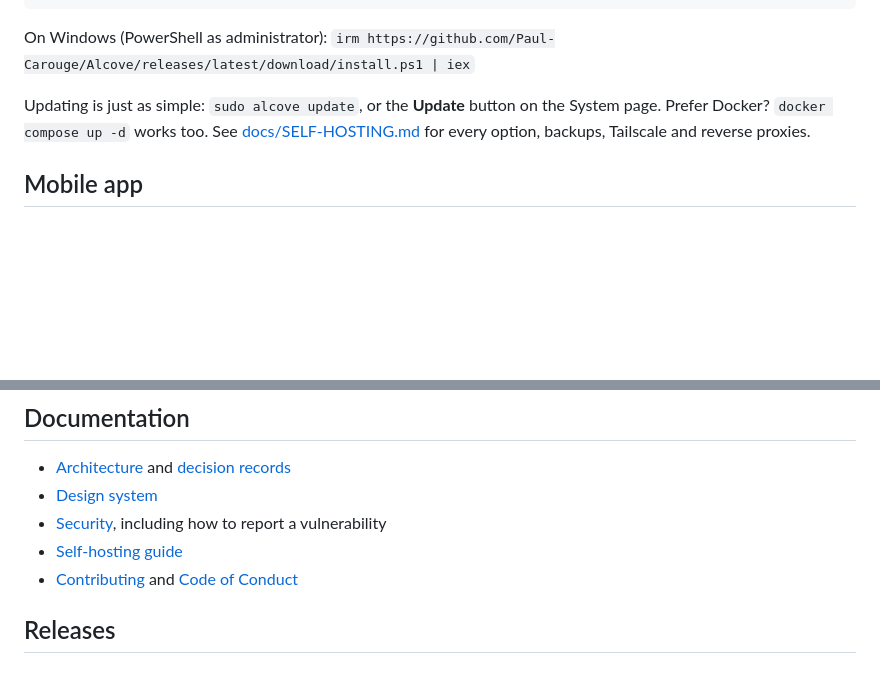
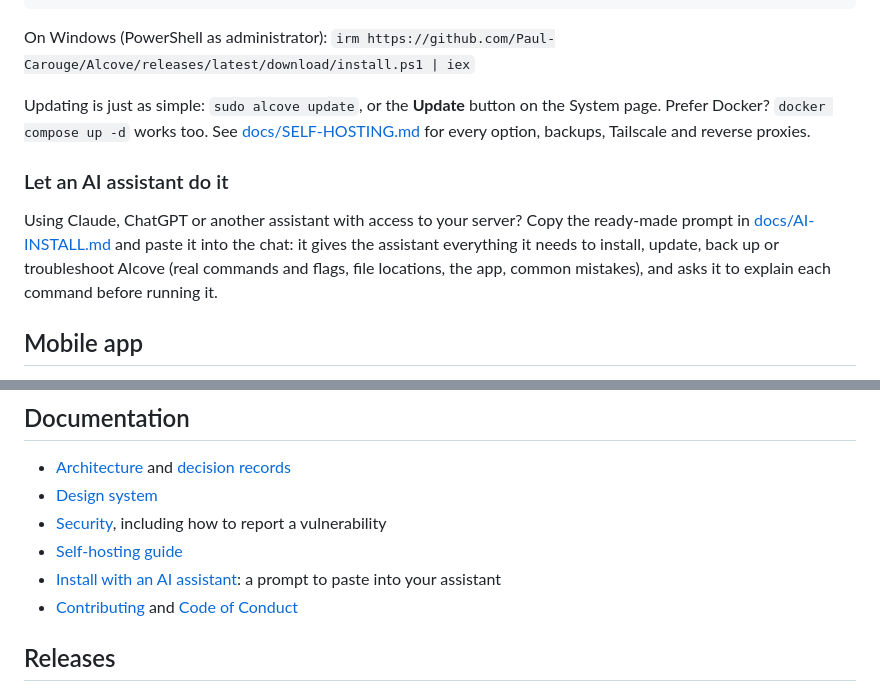
Before and after one commit to Paul-Carouge/Alcove, a Markdown page: README.md, 2 parts joined by grey strips. GitHub-like rendering; blank space fills up the shorter version.

```diff
--- a/README.md
+++ b/README.md
@@ -49,6 +49,13 @@ Updating is just as simple: `sudo alcove update`, or the **Update** button on th
 Prefer Docker? `docker compose up -d` works too. See [docs/SELF-HOSTING.md](docs/SELF-HOSTING.md) for
 every option, backups, Tailscale and reverse proxies.
 
+### Let an AI assistant do it
+
+Using Claude, ChatGPT or another assistant with access to your server? Copy the ready-made prompt in
+[docs/AI-INSTALL.md](docs/AI-INSTALL.md) and paste it into the chat: it gives the assistant everything it
+needs to install, update, back up or troubleshoot Alcove (real commands and flags, file locations, the app,
+common mistakes), and asks it to explain each command before running it.
+
 ## Mobile app
 
 Android and iOS (Flutter). On first launch you enter your server's address; the app checks that it is
@@ -84,6 +91,7 @@ Details are in [docs/ROADMAP.md](docs/ROADMAP.md).
 - [Design system](docs/DESIGN.md)
 - [Security](docs/SECURITY.md), including how to report a vulnerability
 - [Self-hosting guide](docs/SELF-HOSTING.md)
+- [Install with an AI assistant](docs/AI-INSTALL.md): a prompt to paste into your assistant
 - [Contributing](CONTRIBUTING.md) and [Code of Conduct](CODE_OF_CONDUCT.md)
 
 ## Releases
```
Also changed, not shown: docs/AI-INSTALL.md (added, +162 -0 lines).
